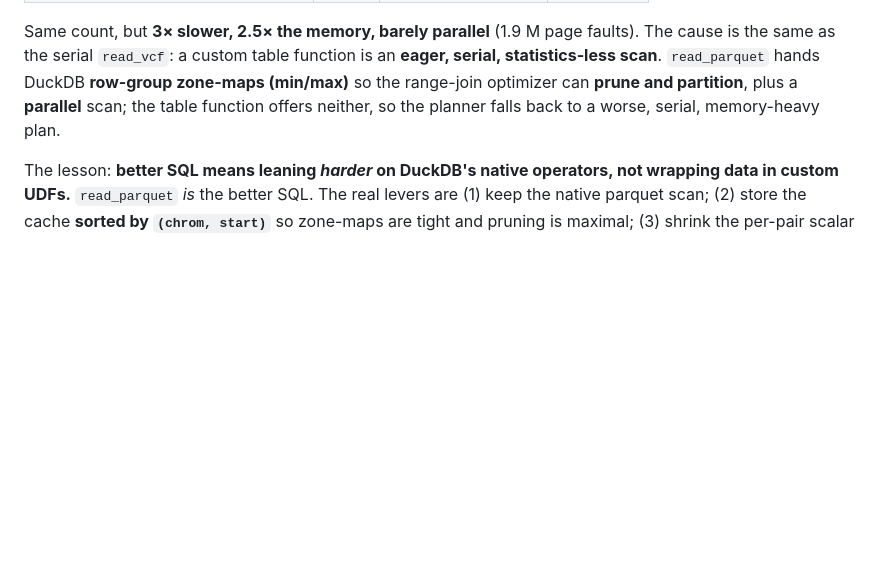
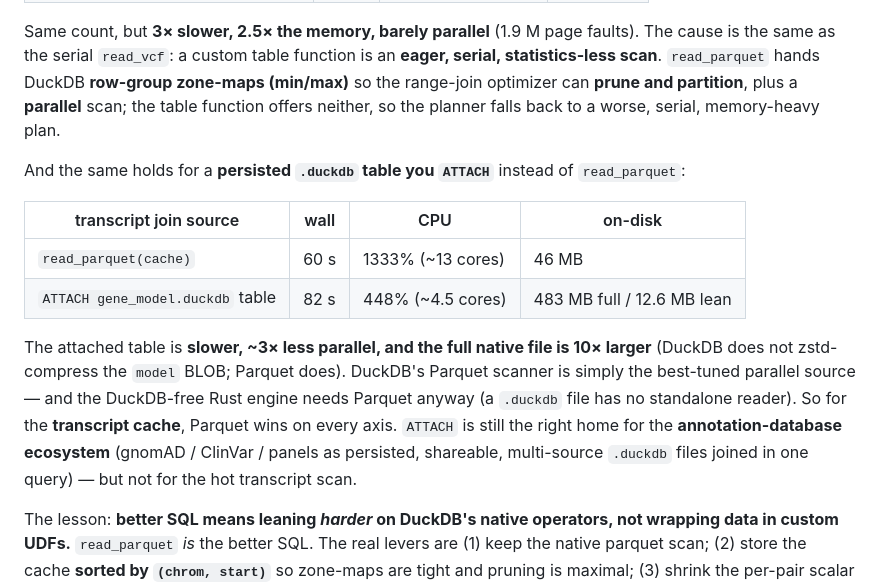
Before and after one commit to sounkou-bioinfo/duckvep, a Markdown page: docs/kernel-algorithm.md, the part around the change. GitHub-like rendering; blank space fills up the shorter version.

Commit message:
docs: measured — ATTACH .duckdb table is worse than read_parquet for the join
3rd native-looks-better-but-measures-worse result: attached gene_model.duckdb
table join = 82s/4.5cores vs read_parquet 60s/13cores, and the full .duckdb is
10x larger (no BLOB zstd). Parquet wins for the transcript cache; ATTACH is the
right home for the multi-source SA annotation-database ecosystem, not the hot scan.

```diff
--- a/docs/kernel-algorithm.md
+++ b/docs/kernel-algorithm.md
@@ -340,6 +340,23 @@ is an **eager, serial, statistics-less scan**. `read_parquet` hands DuckDB
 partition**, plus a **parallel** scan; the table function offers neither, so the
 planner falls back to a worse, serial, memory-heavy plan.
 
+And the same holds for a **persisted `.duckdb` table you `ATTACH`** instead of
+`read_parquet`:
+
+| transcript join source | wall | CPU | on-disk |
+|---|---|---|---|
+| `read_parquet(cache)` | 60 s | 1333% (~13 cores) | 46 MB |
+| `ATTACH gene_model.duckdb` table | 82 s | 448% (~4.5 cores) | 483 MB full / 12.6 MB lean |
+
+The attached table is **slower, ~3× less parallel, and the full native file is 10×
+larger** (DuckDB does not zstd-compress the `model` BLOB; Parquet does). DuckDB's
+Parquet scanner is simply the best-tuned parallel source — and the DuckDB-free Rust
+engine needs Parquet anyway (a `.duckdb` file has no standalone reader). So for the
+**transcript cache**, Parquet wins on every axis. `ATTACH` is still the right home
+for the **annotation-database ecosystem** (gnomAD / ClinVar / panels as persisted,
+shareable, multi-source `.duckdb` files joined in one query) — but not for the hot
+transcript scan.
+
 The lesson: **better SQL means leaning *harder* on DuckDB's native operators, not
 wrapping data in custom UDFs.** `read_parquet` *is* the better SQL. The real
 levers are (1) keep the native parquet scan; (2) store the cache **sorted by
```
